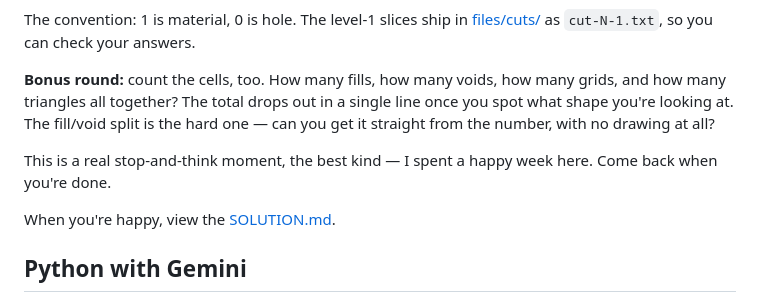
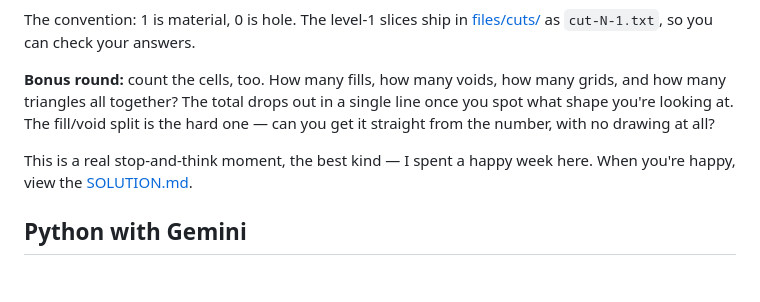
Before and after one commit to carlomitchener/carlomitchener, a Markdown page: some26/README.md, the part around the change. Rendered like a GitHub page; blank space fills up the shorter version.

Commit message:
ffff31e9

```diff
--- a/some26/README.md
+++ b/some26/README.md
@@ -220,9 +220,7 @@ The convention: 1 is material, 0 is hole. The level-1 slices ship in [files/cuts
 
 **Bonus round:** count the cells, too. How many fills, how many voids, how many grids, and how many triangles all together? The total drops out in a single line once you spot what shape you're looking at. The fill/void split is the hard one — can you get it straight from the number, with no drawing at all?
 
-This is a real stop-and-think moment, the best kind — I spent a happy week here. Come back when you're done.
-
-When you're happy, view the [SOLUTION.md](SOLUTION.md).
+This is a real stop-and-think moment, the best kind — I spent a happy week here. When you're happy, view the [SOLUTION.md](SOLUTION.md).
 
 ## Python with Gemini
 
```
